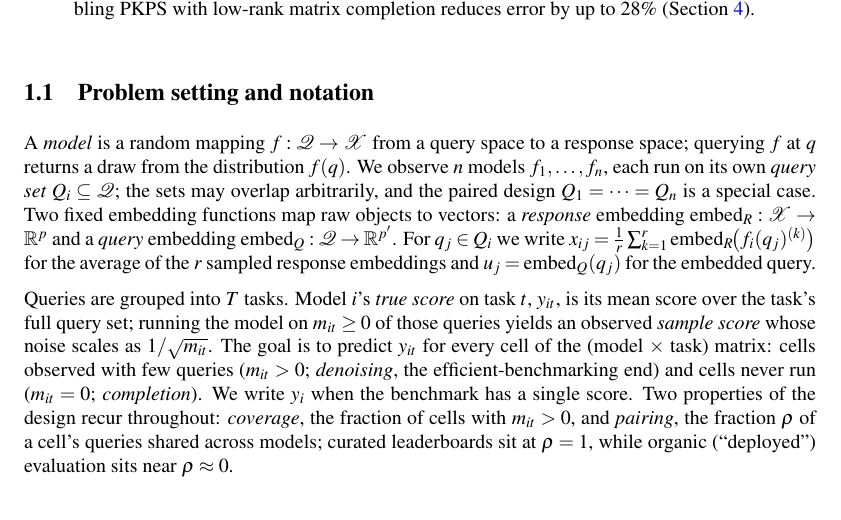
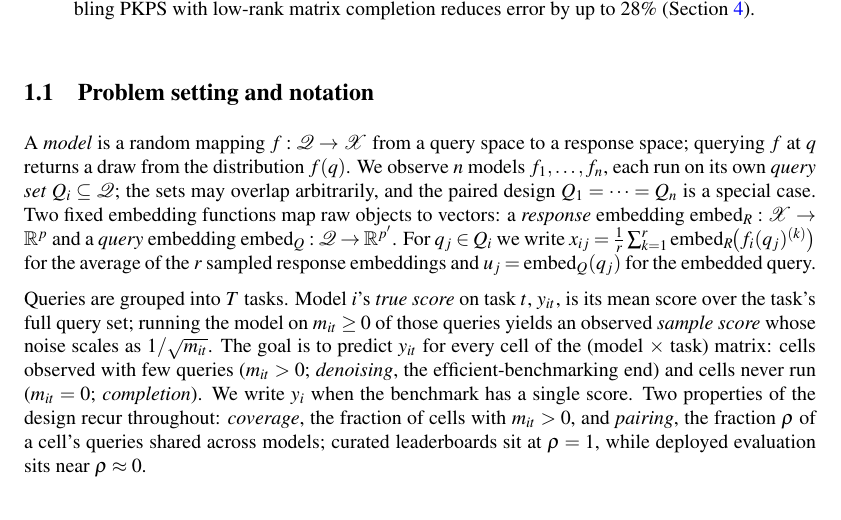
Before and after one commit to jataware/dkps, a LaTeX paper (paper/main.tex): part of page 2 of 18, cut so that both start at the same text. Compiled offline with pdfLaTeX.

Commit message:
1.1: deployed evaluation, not organic
Co-Authored-By: Claude Opus 4.8 (1M context) <noreply@anthropic.com>
Claude-Session: https://claude.ai/code/session_019VkDoLFnBiHFuUR33BoaNY

```diff
--- a/paper/main.tex
+++ b/paper/main.tex
@@ -170,8 +170,8 @@ $1/\sqrt{m_{it}}$. The goal is to predict $y_{it}$ for every cell of the
 \emph{completion}). We write $y_i$ when the benchmark has a single score. Two properties
 of the design recur throughout: \emph{coverage}, the fraction of cells with $m_{it}>0$,
 and \emph{pairing}, the fraction $\rho$ of a cell's queries shared across models;
-curated leaderboards sit at $\rho=1$, while organic (``deployed'') evaluation sits
-near $\rho\approx0$.
+curated leaderboards sit at $\rho=1$, while deployed evaluation sits near
+$\rho\approx0$.
 
 \section{Related work}
 \label{sec:related}
```
Also changed, not shown: paper/main.pdf.
